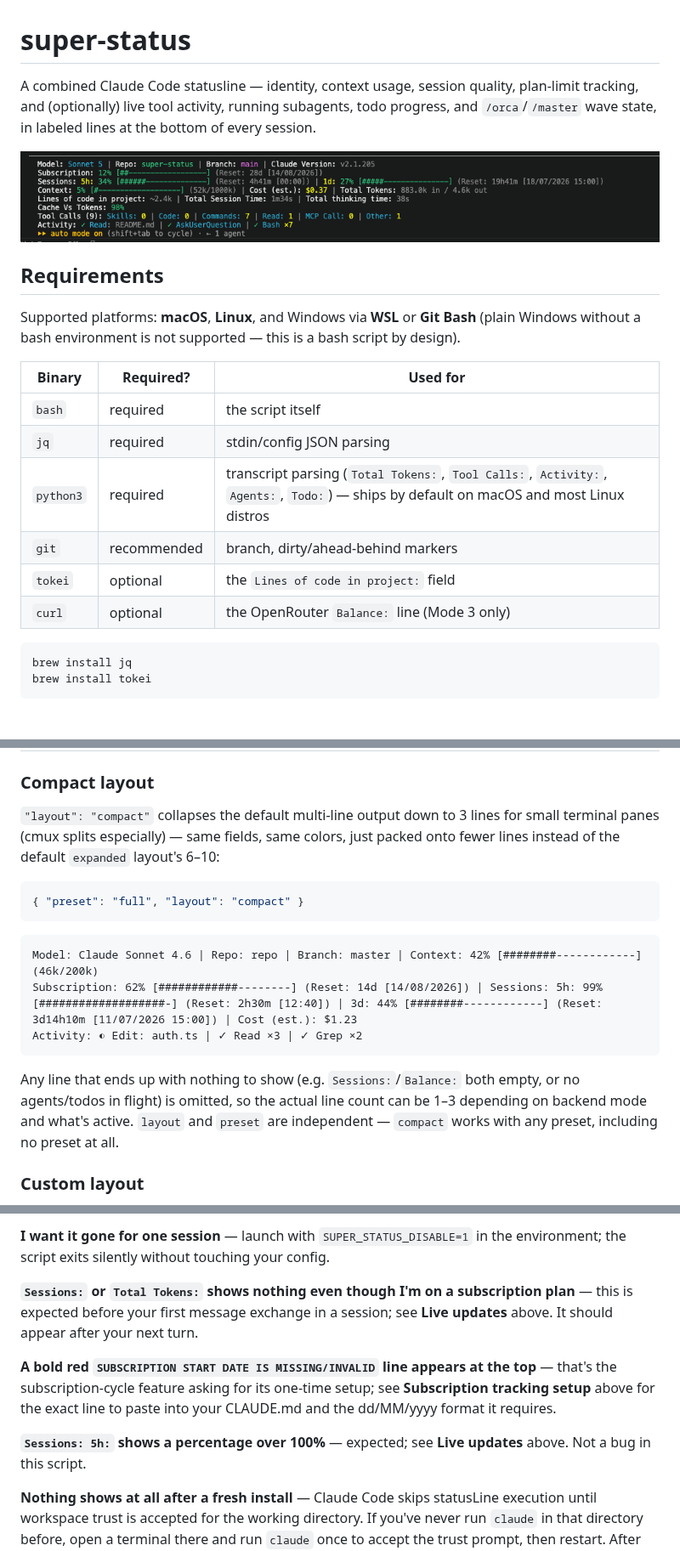
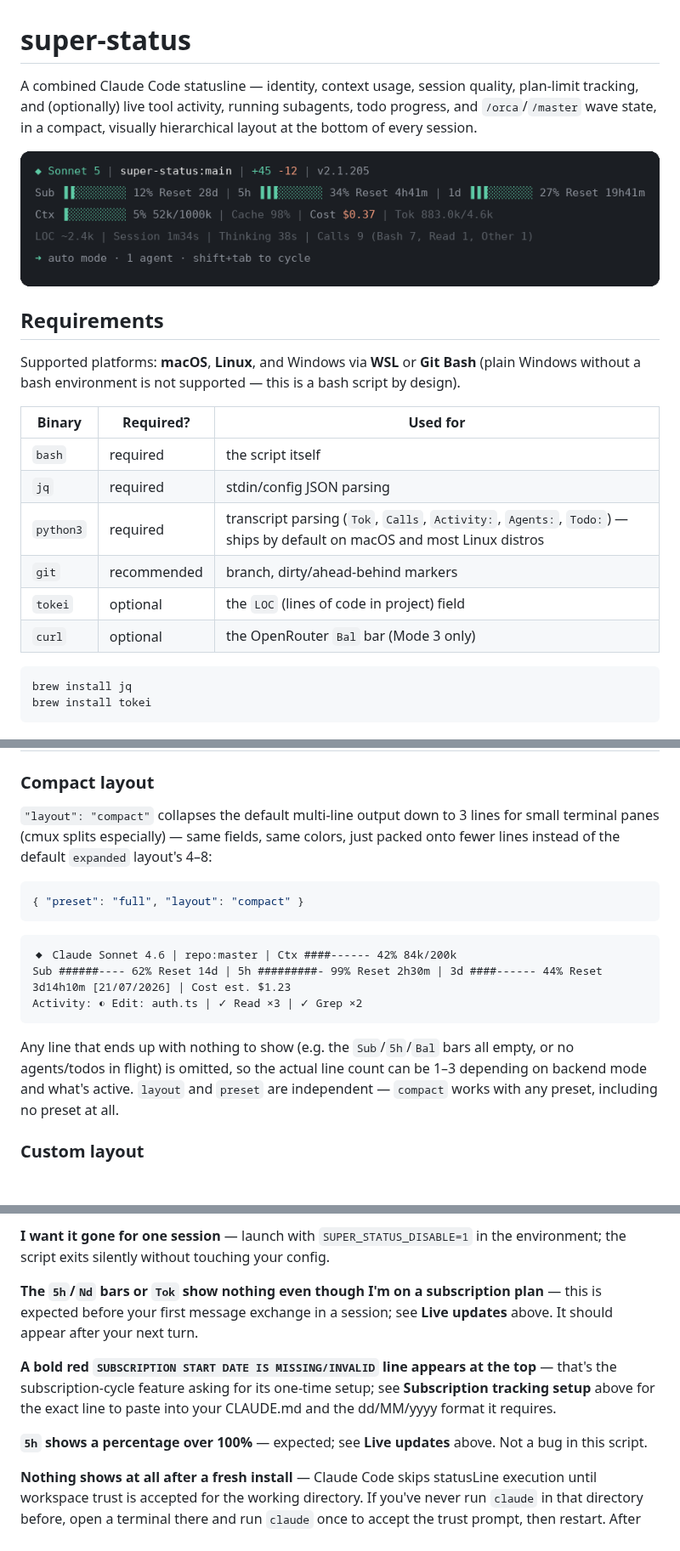
Before and after one commit to orassayag/super-status, a Markdown page: README.md, 3 parts joined by grey strips. Shown at 85% size. GitHub-like rendering; pictures changed too: images/demo.png; blank space fills up the shorter version.

````diff
--- a/README.md
+++ b/README.md
@@ -1,6 +1,6 @@
 # super-status
 
-A combined Claude Code statusline — identity, context usage, session quality, plan-limit tracking, and (optionally) live tool activity, running subagents, todo progress, and `/orca`/`/master` wave state, in labeled lines at the bottom of every session.
+A combined Claude Code statusline — identity, context usage, session quality, plan-limit tracking, and (optionally) live tool activity, running subagents, todo progress, and `/orca`/`/master` wave state, in a compact, visually hierarchical layout at the bottom of every session.
 
 ![Screenshot](images/demo.png)
 
@@ -12,10 +12,10 @@ Supported platforms: **macOS**, **Linux**, and Windows via **WSL** or **Git Bash
 |---|---|---|
 | `bash` | required | the script itself |
 | `jq` | required | stdin/config JSON parsing |
-| `python3` | required | transcript parsing (`Total Tokens:`, `Tool Calls:`, `Activity:`, `Agents:`, `Todo:`) — ships by default on macOS and most Linux distros |
+| `python3` | required | transcript parsing (`Tok`, `Calls`, `Activity:`, `Agents:`, `Todo:`) — ships by default on macOS and most Linux distros |
 | `git` | recommended | branch, dirty/ahead-behind markers |
-| `tokei` | optional | the `Lines of code in project:` field |
-| `curl` | optional | the OpenRouter `Balance:` line (Mode 3 only) |
+| `tokei` | optional | the `LOC` (lines of code in project) field |
+| `curl` | optional | the OpenRouter `Bal` bar (Mode 3 only) |
 
 ```
 brew install jq
@@ -205,19 +203,19 @@ A malformed config never breaks the render — defaults are used and a one-line
 
 ### Compact layout
 
-`"layout": "compact"` collapses the default multi-line output down to 3 lines for small terminal panes (cmux splits especially) — same fields, same colors, just packed onto fewer lines instead of the default `expanded` layout's 6–10:
+`"layout": "compact"` collapses the default multi-line output down to 3 lines for small terminal panes (cmux splits especially) — same fields, same colors, just packed onto fewer lines instead of the default `expanded` layout's 4–8:
 
 ```json
 { "preset": "full", "layout": "compact" }
 ```
 
 ```
-Model: Claude Sonnet 4.6 | Repo: repo | Branch: master | Context: 42% [########------------] (46k/200k)
-Subscription: 62% [############--------] (Reset: 14d [14/08/2026]) | Sessions: 5h: 99% [###################-] (Reset: 2h30m [12:40]) | 3d: 44% [########------------] (Reset: 3d14h10m [11/07/2026 15:00]) | Cost (est.): $1.23
+◆ Claude Sonnet 4.6 | repo:master | Ctx ####------ 42% 84k/200k
+Sub ######---- 62% Reset 14d | 5h #########- 99% Reset 2h30m | 3d ####------ 44% Reset 3d14h10m [21/07/2026] | Cost est. $1.23
 Activity: ◐ Edit: auth.ts | ✓ Read ×3 | ✓ Grep ×2
 ```
 
-Any line that ends up with nothing to show (e.g. `Sessions:`/`Balance:` both empty, or no agents/todos in flight) is omitted, so the actual line count can be 1–3 depending on backend mode and what's active. `layout` and `preset` are independent — `compact` works with any preset, including no preset at all.
+Any line that ends up with nothing to show (e.g. the `Sub`/`5h`/`Bal` bars all empty, or no agents/todos in flight) is omitted, so the actual line count can be 1–3 depending on backend mode and what's active. `layout` and `preset` are independent — `compact` works with any preset, including no preset at all.
 
 ### Custom layout
 
@@ -416,11 +397,11 @@ This checks whether `~/.claude/settings.json` still points at the right script a
 
 **I want it gone for one session** — launch with `SUPER_STATUS_DISABLE=1` in the environment; the script exits silently without touching your config.
 
-**`Sessions:` or `Total Tokens:` shows nothing even though I'm on a subscription plan** — this is expected before your first message exchange in a session; see **Live updates** above. It should appear after your next turn.
+**The `5h`/`Nd` bars or `Tok` show nothing even though I'm on a subscription plan** — this is expected before your first message exchange in a session; see **Live updates** above. It should appear after your next turn.
 
 **A bold red `SUBSCRIPTION START DATE IS MISSING/INVALID` line appears at the top** — that's the subscription-cycle feature asking for its one-time setup; see **Subscription tracking setup** above for the exact line to paste into your CLAUDE.md and the dd/MM/yyyy format it requires.
 
-**`Sessions: 5h:` shows a percentage over 100%** — expected; see **Live updates** above. Not a bug in this script.
+**`5h` shows a percentage over 100%** — expected; see **Live updates** above. Not a bug in this script.
 
 **Nothing shows at all after a fresh install** — Claude Code skips statusLine execution until workspace trust is accepted for the working directory. If you've never run `claude` in that directory before, open a terminal there and run `claude` once to accept the trust prompt, then restart. After that, the statusline will appear in all subsequent sessions.
 
````
Also changed, not shown: other parts of README.md (+80 -99 lines), CHANGELOG.md (+29 -0 lines), docs/plan-redesign.md (added, +125 -0 lines), 4 other files.
